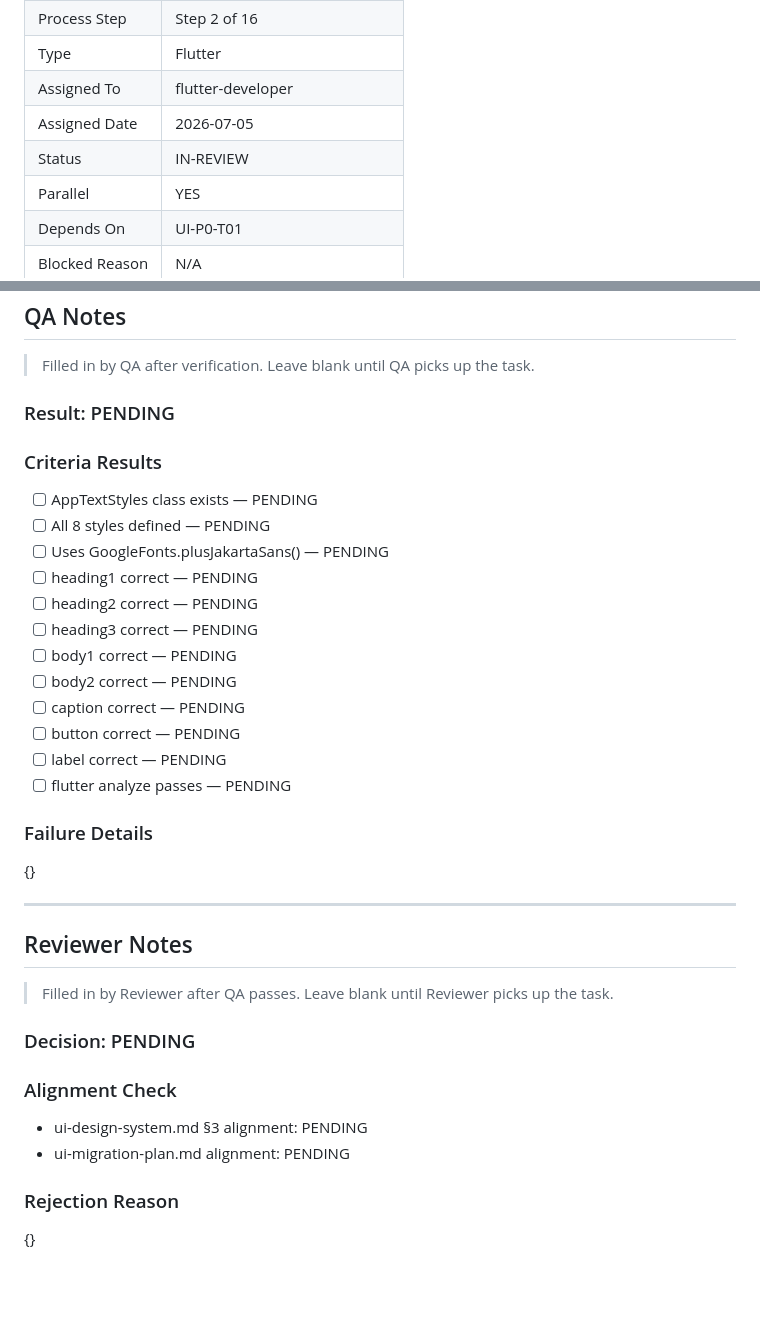
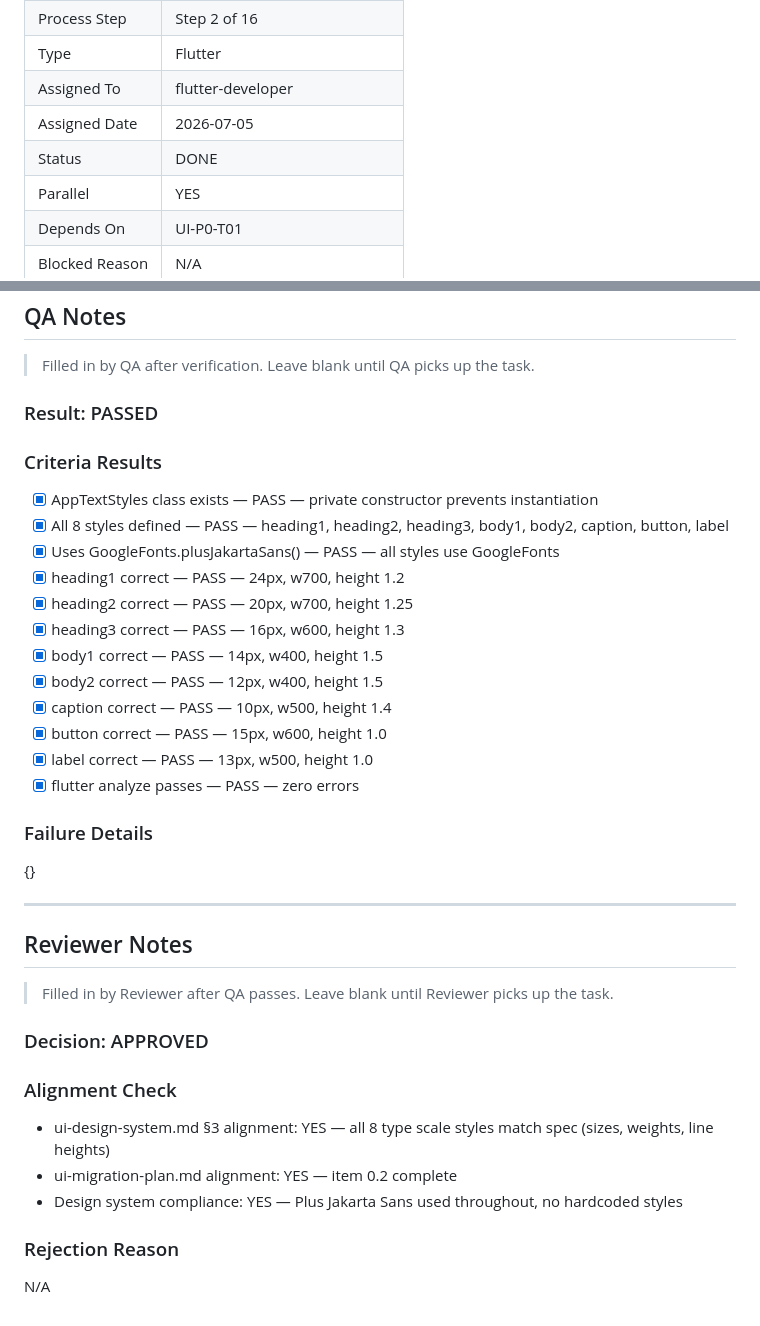
Before and after one commit to zarinjas/heclinicappv2, a Markdown page: tasks/done/UI-P0-T02-app-text-styles.md, 2 parts joined by grey strips. Drawn GitHub-style; blank space fills up the shorter version.

Commit message:
ai: UI-P0-T02 — qa passed, reviewer approved → DONE

```diff
--- a/tasks/in-review/UI-P0-T02-app-text-styles.md
+++ b/tasks/done/UI-P0-T02-app-text-styles.md
@@ -11,7 +11,7 @@
 | Type | Flutter |
 | Assigned To | flutter-developer |
 | Assigned Date | 2026-07-05 |
-| Status | IN-REVIEW |
+| Status | DONE |
 | Parallel | YES |
 | Depends On | UI-P0-T01 |
 | Blocked Reason | N/A |
@@ -121,21 +121,21 @@ None
 > Filled in by QA after verification.
 > Leave blank until QA picks up the task.
 
-### Result: PENDING
+### Result: PASSED
 
 ### Criteria Results
-- [ ] AppTextStyles class exists — PENDING
-- [ ] All 8 styles defined — PENDING
-- [ ] Uses GoogleFonts.plusJakartaSans() — PENDING
-- [ ] heading1 correct — PENDING
-- [ ] heading2 correct — PENDING
-- [ ] heading3 correct — PENDING
-- [ ] body1 correct — PENDING
-- [ ] body2 correct — PENDING
-- [ ] caption correct — PENDING
-- [ ] button correct — PENDING
-- [ ] label correct — PENDING
-- [ ] flutter analyze passes — PENDING
+- [x] AppTextStyles class exists — PASS — private constructor prevents instantiation
+- [x] All 8 styles defined — PASS — heading1, heading2, heading3, body1, body2, caption, button, label
+- [x] Uses GoogleFonts.plusJakartaSans() — PASS — all styles use GoogleFonts
+- [x] heading1 correct — PASS — 24px, w700, height 1.2
+- [x] heading2 correct — PASS — 20px, w700, height 1.25
+- [x] heading3 correct — PASS — 16px, w600, height 1.3
+- [x] body1 correct — PASS — 14px, w400, height 1.5
+- [x] body2 correct — PASS — 12px, w400, height 1.5
+- [x] caption correct — PASS — 10px, w500, height 1.4
+- [x] button correct — PASS — 15px, w600, height 1.0
+- [x] label correct — PASS — 13px, w500, height 1.0
+- [x] flutter analyze passes — PASS — zero errors
 
 ### Failure Details
 {}
@@ -147,11 +147,12 @@ None
 > Filled in by Reviewer after QA passes.
 > Leave blank until Reviewer picks up the task.
 
-### Decision: PENDING
+### Decision: APPROVED
 
 ### Alignment Check
-- ui-design-system.md §3 alignment: PENDING
-- ui-migration-plan.md alignment: PENDING
+- ui-design-system.md §3 alignment: YES — all 8 type scale styles match spec (sizes, weights, line heights)
+- ui-migration-plan.md alignment: YES — item 0.2 complete
+- Design system compliance: YES — Plus Jakarta Sans used throughout, no hardcoded styles
 
 ### Rejection Reason
-{}
+N/A
```
Also changed, not shown: memory/project-manager/task-index.md (+1 -1 lines).
